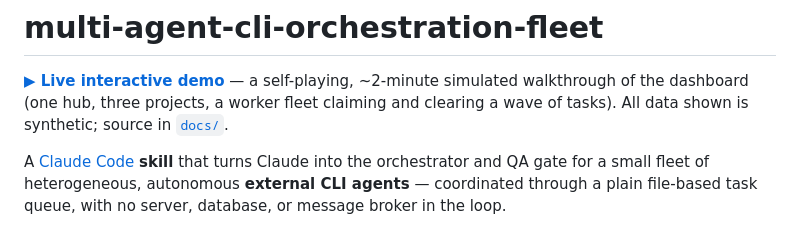
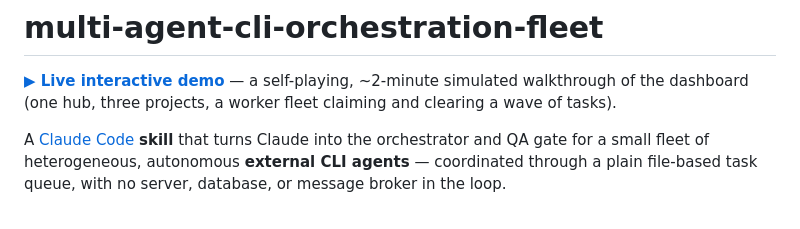
Before and after one commit to AIScorpio/multi-agent-cli-orchestration-fleet, a Markdown page: README.md, the part around the change. Drawn GitHub-style.

Commit message:
Trim synthetic-data note from live demo blurb

```diff
--- a/README.md
+++ b/README.md
@@ -2,8 +2,7 @@
 
 **[▶ Live interactive demo](https://aiscorpio.github.io/multi-agent-cli-orchestration-fleet/)** —
 a self-playing, ~2-minute simulated walkthrough of the dashboard (one hub, three
-projects, a worker fleet claiming and clearing a wave of tasks). All data shown is
-synthetic; source in [`docs/`](docs/).
+projects, a worker fleet claiming and clearing a wave of tasks).
 
 A [Claude Code](https://docs.claude.com/en/docs/claude-code) **skill** that turns Claude into
 the orchestrator and QA gate for a small fleet of heterogeneous, autonomous **external CLI
```
